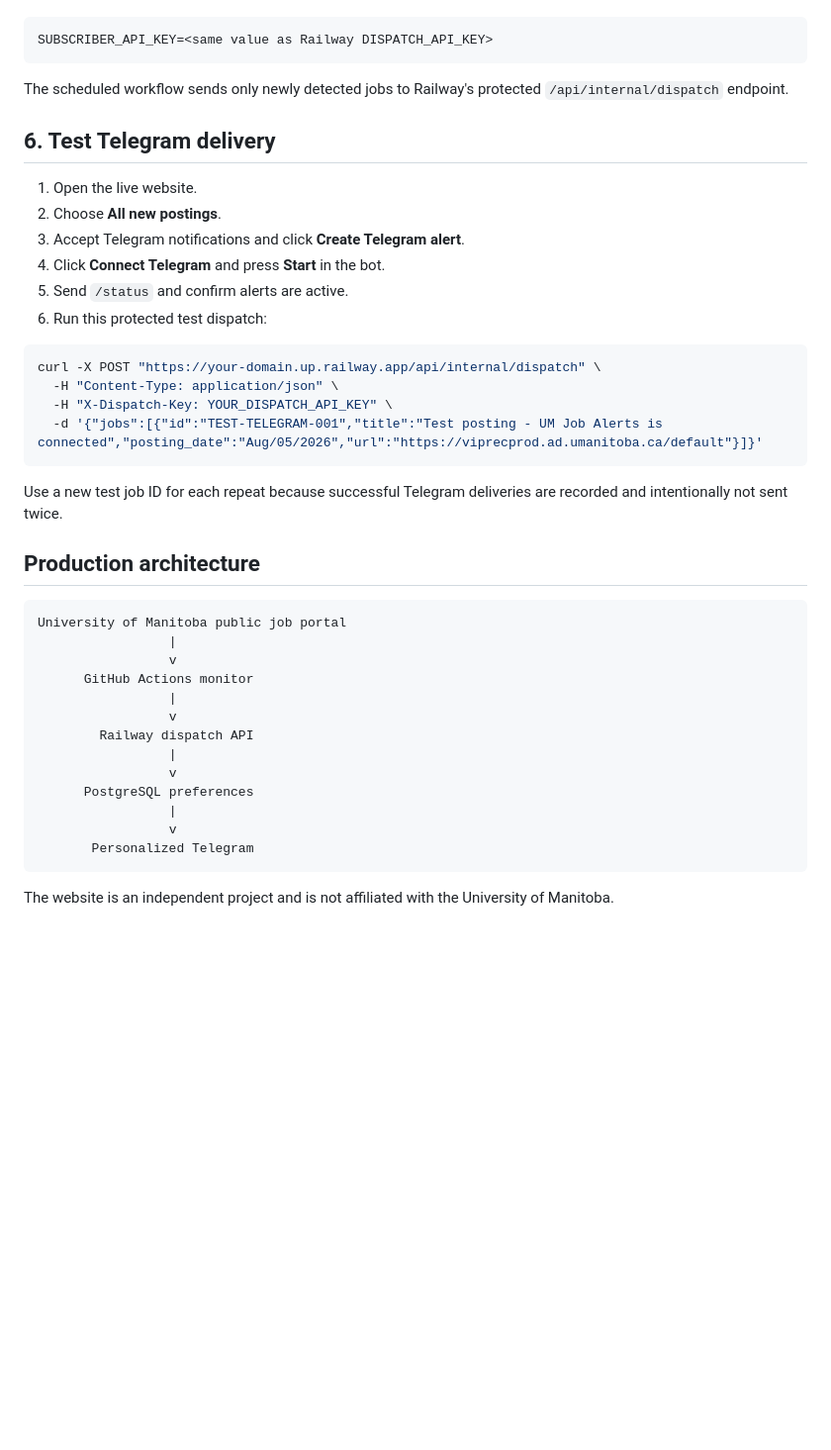
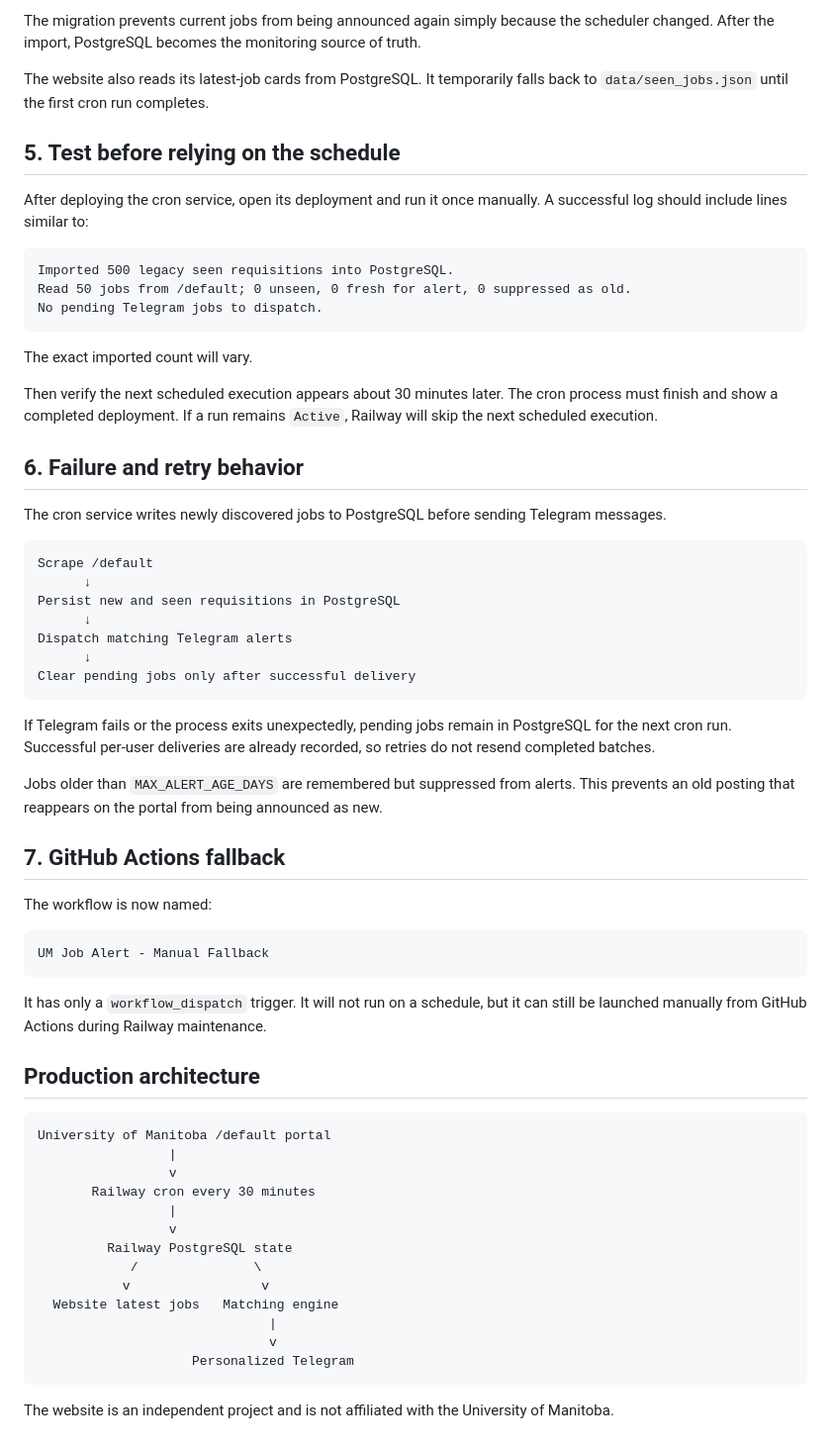
Before and after one commit to jaskaran451/um-job-alert, a Markdown page: RAILWAY_DEPLOYMENT.md, the part around one of its changes. Shown at 99% size. Rendered like a GitHub page; blank space fills up the shorter version.

Commit message:
Document Railway cron deployment

````diff
--- a/RAILWAY_DEPLOYMENT.md
+++ b/RAILWAY_DEPLOYMENT.md
@@ -89,46 +101,77 @@ Add this Actions secret:
+The migration prevents current jobs from being announced again simply because
+the scheduler changed. After the import, PostgreSQL becomes the monitoring
+source of truth.
+
+The website also reads its latest-job cards from PostgreSQL. It temporarily
+falls back to `data/seen_jobs.json` until the first cron run completes.
+
+## 5. Test before relying on the schedule
+
+After deploying the cron service, open its deployment and run it once manually.
+A successful log should include lines similar to:
 
 ```text
-SUBSCRIBER_API_KEY=<same value as Railway DISPATCH_API_KEY>
+Imported 500 legacy seen requisitions into PostgreSQL.
+Read 50 jobs from /default; 0 unseen, 0 fresh for alert, 0 suppressed as old.
+No pending Telegram jobs to dispatch.
 ```
 
-The scheduled workflow sends only newly detected jobs to Railway's protected
-`/api/internal/dispatch` endpoint.
+The exact imported count will vary.
 
-## 6. Test Telegram delivery
+Then verify the next scheduled execution appears about 30 minutes later. The
+cron process must finish and show a completed deployment. If a run remains
+`Active`, Railway will skip the next scheduled execution.
 
-1. Open the live website.
-2. Choose **All new postings**.
-3. Accept Telegram notifications and click **Create Telegram alert**.
-4. Click **Connect Telegram** and press **Start** in the bot.
-5. Send `/status` and confirm alerts are active.
-6. Run this protected test dispatch:
+## 6. Failure and retry behavior
 
-```bash
-curl -X POST "https://your-domain.up.railway.app/api/internal/dispatch" \
-  -H "Content-Type: application/json" \
-  -H "X-Dispatch-Key: YOUR_DISPATCH_API_KEY" \
-  -d '{"jobs":[{"id":"TEST-TELEGRAM-001","title":"Test posting - UM Job Alerts is connected","posting_date":"Aug/05/2026","url":"https://viprecprod.ad.umanitoba.ca/default"}]}'
+The cron service writes newly discovered jobs to PostgreSQL before sending
+Telegram messages.
+
+```text
+Scrape /default
+      ↓
+Persist new and seen requisitions in PostgreSQL
+      ↓
+Dispatch matching Telegram alerts
+      ↓
+Clear pending jobs only after successful delivery
 ```
 
-Use a new test job ID for each repeat because successful Telegram deliveries are
-recorded and intentionally not sent twice.
+If Telegram fails or the process exits unexpectedly, pending jobs remain in
+PostgreSQL for the next cron run. Successful per-user deliveries are already
+recorded, so retries do not resend completed batches.
+
+Jobs older than `MAX_ALERT_AGE_DAYS` are remembered but suppressed from alerts.
+This prevents an old posting that reappears on the portal from being announced
+as new.
+
+## 7. GitHub Actions fallback
+
+The workflow is now named:
+
+```text
+UM Job Alert - Manual Fallback
+```
+
+It has only a `workflow_dispatch` trigger. It will not run on a schedule, but it
+can still be launched manually from GitHub Actions during Railway maintenance.
 
 ## Production architecture
 
 ```text
-University of Manitoba public job portal
+University of Manitoba /default portal
                  |
                  v
-      GitHub Actions monitor
+       Railway cron every 30 minutes
                  |
                  v
-        Railway dispatch API
-                 |
-                 v
-      PostgreSQL preferences
-                 |
-                 v
-       Personalized Telegram
+         Railway PostgreSQL state
+            /               \
+           v                 v
+  Website latest jobs   Matching engine
+                              |
+                              v
+                    Personalized Telegram
 ```
 
 The website is an independent project and is not affiliated with the University
````
Also changed, not shown: other parts of RAILWAY_DEPLOYMENT.md (+64 -52 lines).
